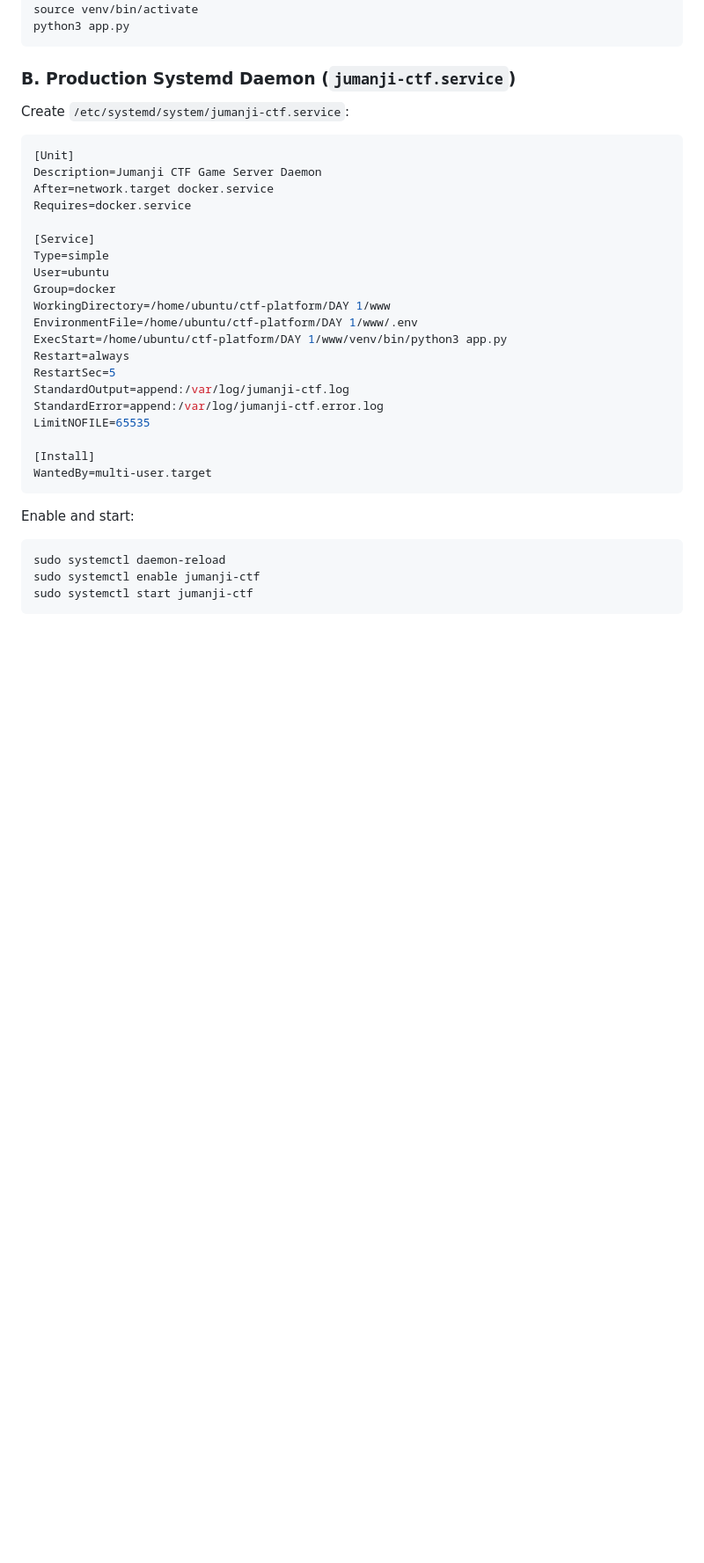
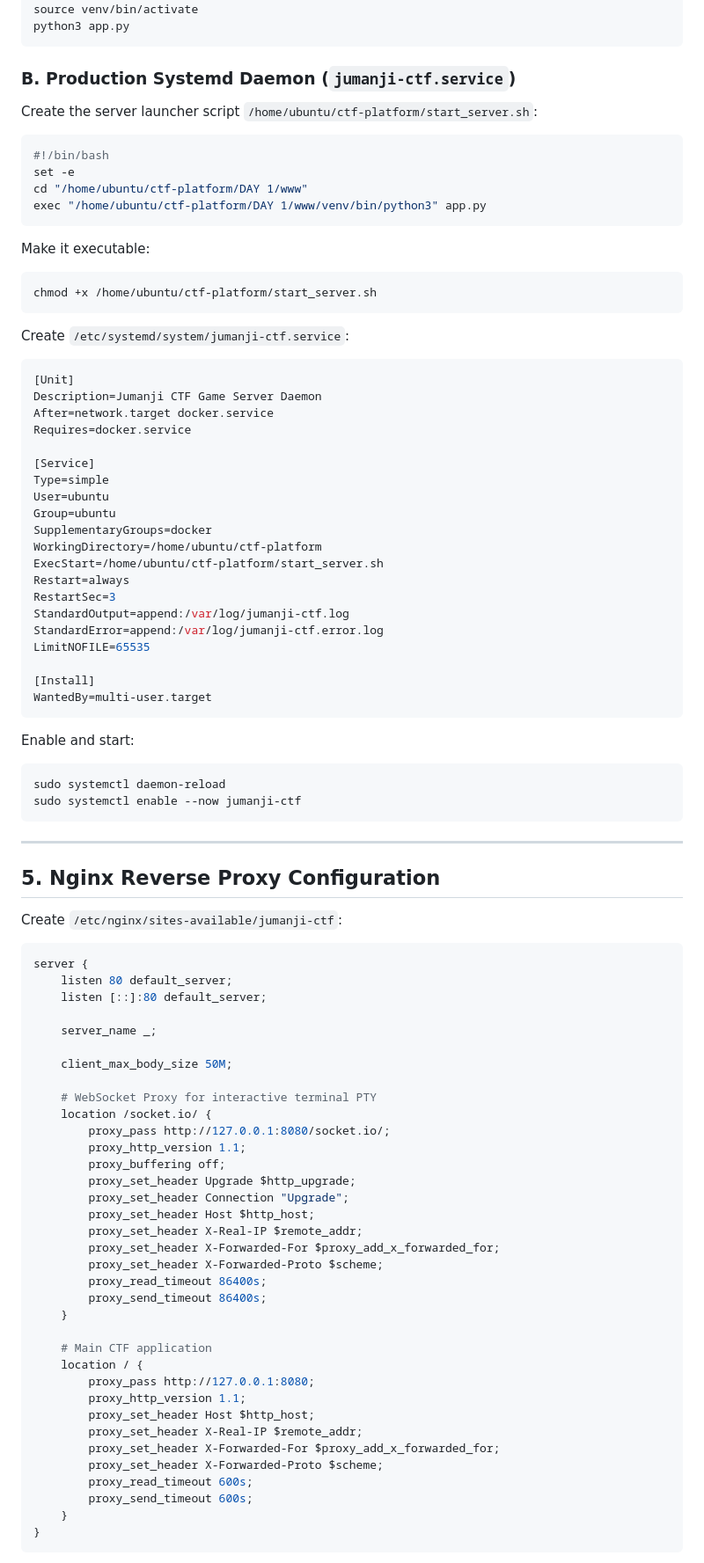
Before and after one commit to Akashvxrma/TechnozionXSDC, a Markdown page: HOSTING.md, the part around one of its changes. Shown at 88% size. Rendered like a GitHub page; blank space fills up the shorter version.

Commit message:
docs: document verified EC2 systemd and Nginx deployment

````diff
--- a/HOSTING.md
+++ b/HOSTING.md
@@ -78,6 +78,20 @@ python3 app.py
 
 ### B. Production Systemd Daemon (`jumanji-ctf.service`)
 
+Create the server launcher script `/home/ubuntu/ctf-platform/start_server.sh`:
+
+```bash
+#!/bin/bash
+set -e
+cd "/home/ubuntu/ctf-platform/DAY 1/www"
+exec "/home/ubuntu/ctf-platform/DAY 1/www/venv/bin/python3" app.py
+```
+
+Make it executable:
+```bash
+chmod +x /home/ubuntu/ctf-platform/start_server.sh
+```
+
 Create `/etc/systemd/system/jumanji-ctf.service`:
 
 ```ini
@@ -89,12 +103,12 @@ Requires=docker.service
 [Service]
 Type=simple
 User=ubuntu
-Group=docker
-WorkingDirectory=/home/ubuntu/ctf-platform/DAY 1/www
-EnvironmentFile=/home/ubuntu/ctf-platform/DAY 1/www/.env
-ExecStart=/home/ubuntu/ctf-platform/DAY 1/www/venv/bin/python3 app.py
+Group=ubuntu
+SupplementaryGroups=docker
+WorkingDirectory=/home/ubuntu/ctf-platform
+ExecStart=/home/ubuntu/ctf-platform/start_server.sh
 Restart=always
-RestartSec=5
+RestartSec=3
 StandardOutput=append:/var/log/jumanji-ctf.log
 StandardError=append:/var/log/jumanji-ctf.error.log
 LimitNOFILE=65535
@@ -106,5 +120,50 @@ WantedBy=multi-user.target
 Enable and start:
 ```bash
 sudo systemctl daemon-reload
-sudo systemctl enable jumanji-ctf
-sudo systemctl start jumanji-ctf
+sudo systemctl enable --now jumanji-ctf
+```
+
+---
+
+## 5. Nginx Reverse Proxy Configuration
+
+Create `/etc/nginx/sites-available/jumanji-ctf`:
+
+```nginx
+server {
+    listen 80 default_server;
+    listen [::]:80 default_server;
+
+    server_name _;
+
+    client_max_body_size 50M;
+
+    # WebSocket Proxy for interactive terminal PTY
+    location /socket.io/ {
+        proxy_pass http://127.0.0.1:8080/socket.io/;
+        proxy_http_version 1.1;
+        proxy_buffering off;
+        proxy_set_header Upgrade $http_upgrade;
+        proxy_set_header Connection "Upgrade";
+        proxy_set_header Host $http_host;
+        proxy_set_header X-Real-IP $remote_addr;
+        proxy_set_header X-Forwarded-For $proxy_add_x_forwarded_for;
+        proxy_set_header X-Forwarded-Proto $scheme;
+        proxy_read_timeout 86400s;
+        proxy_send_timeout 86400s;
+    }
+
+    # Main CTF application
+    location / {
+        proxy_pass http://127.0.0.1:8080;
+        proxy_http_version 1.1;
+        proxy_set_header Host $http_host;
+        proxy_set_header X-Real-IP $remote_addr;
+        proxy_set_header X-Forwarded-For $proxy_add_x_forwarded_for;
+        proxy_set_header X-Forwarded-Proto $scheme;
+        proxy_read_timeout 600s;
+        proxy_send_timeout 600s;
+    }
+}
+```
+
````
Also changed, not shown: other parts of HOSTING.md (+6 -0 lines).
